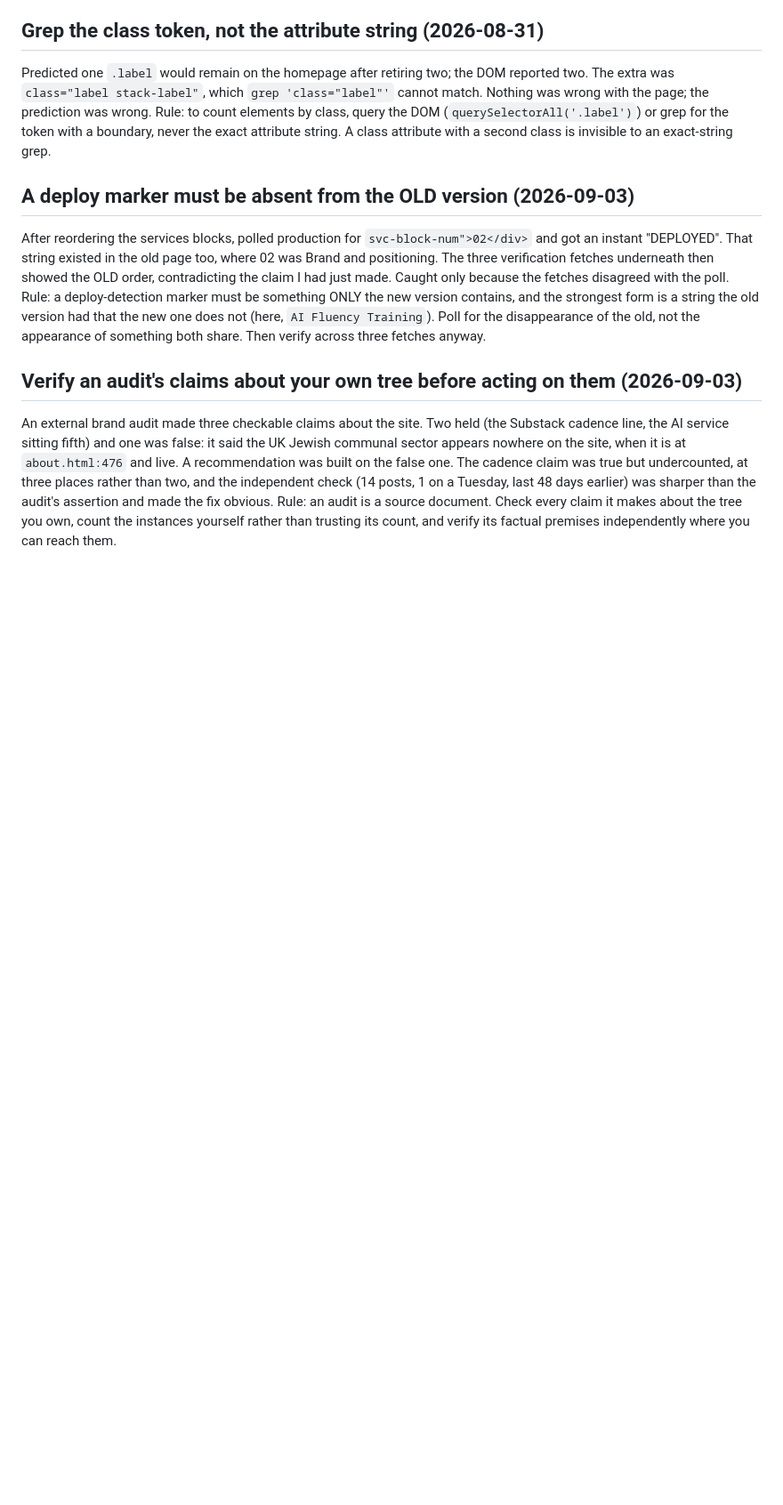
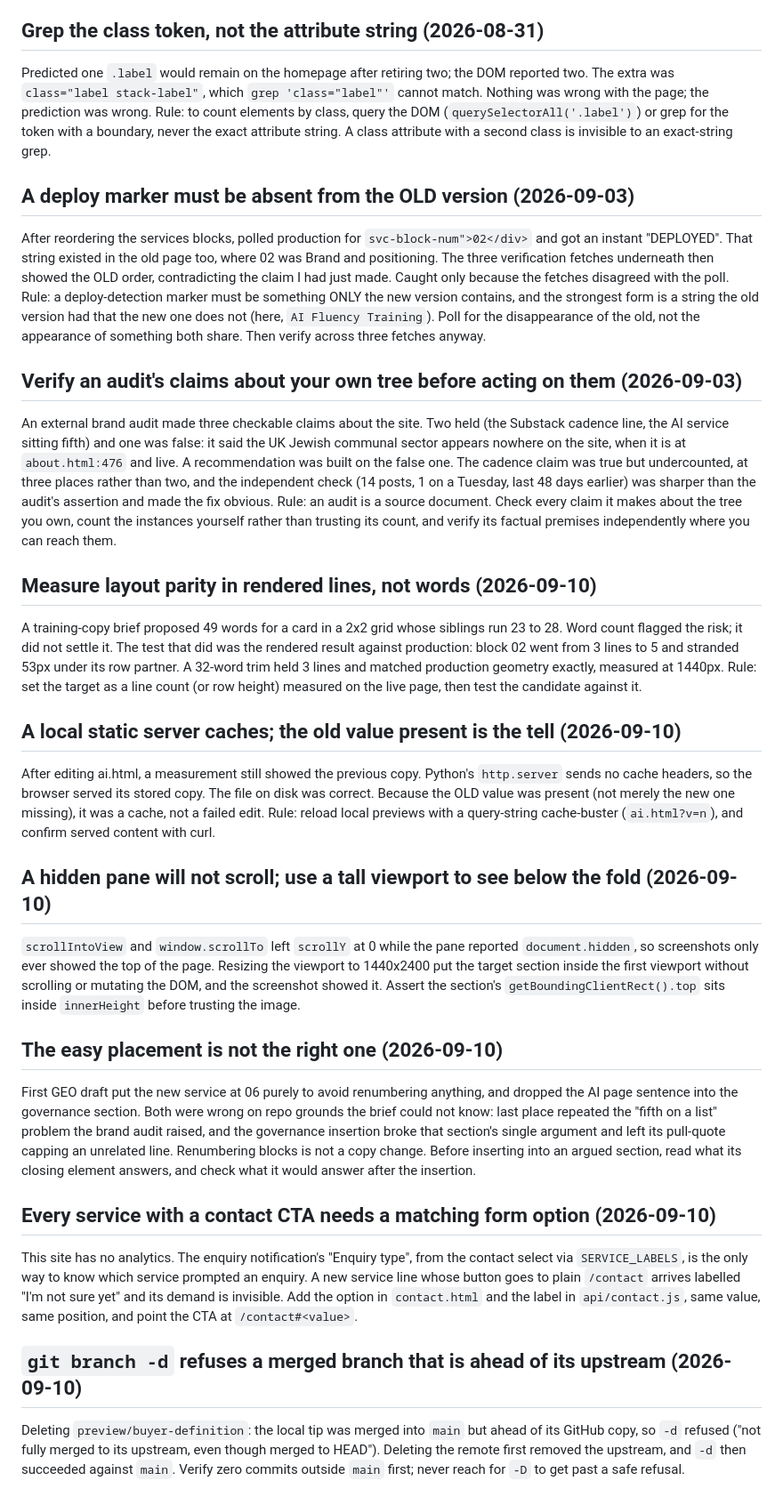
Before and after one commit to jasminaziz/jasmin-aziz, a Markdown page: tasks/lessons.md, the part around the change. Shown at 89% size. Drawn GitHub-style; blank space fills up the shorter version.

```diff
--- a/tasks/lessons.md
+++ b/tasks/lessons.md
@@ -535,3 +535,49 @@ sharper than the audit's assertion and made the fix obvious.
 Rule: an audit is a source document. Check every claim it makes about the tree
 you own, count the instances yourself rather than trusting its count, and verify
 its factual premises independently where you can reach them.
+
+## Measure layout parity in rendered lines, not words (2026-09-10)
+A training-copy brief proposed 49 words for a card in a 2x2 grid whose siblings run
+23 to 28. Word count flagged the risk; it did not settle it. The test that did was
+the rendered result against production: block 02 went from 3 lines to 5 and stranded
+53px under its row partner. A 32-word trim held 3 lines and matched production
+geometry exactly, measured at 1440px. Rule: set the target as a line count (or row
+height) measured on the live page, then test the candidate against it.
+
+## A local static server caches; the old value present is the tell (2026-09-10)
+After editing ai.html, a measurement still showed the previous copy. Python's
+`http.server` sends no cache headers, so the browser served its stored copy. The
+file on disk was correct. Because the OLD value was present (not merely the new one
+missing), it was a cache, not a failed edit. Rule: reload local previews with a
+query-string cache-buster (`ai.html?v=n`), and confirm served content with curl.
+
+## A hidden pane will not scroll; use a tall viewport to see below the fold (2026-09-10)
+`scrollIntoView` and `window.scrollTo` left `scrollY` at 0 while the pane reported
+`document.hidden`, so screenshots only ever showed the top of the page. Resizing the
+viewport to 1440x2400 put the target section inside the first viewport without
+scrolling or mutating the DOM, and the screenshot showed it. Assert the section's
+`getBoundingClientRect().top` sits inside `innerHeight` before trusting the image.
+
+## The easy placement is not the right one (2026-09-10)
+First GEO draft put the new service at 06 purely to avoid renumbering anything, and
+dropped the AI page sentence into the governance section. Both were wrong on repo
+grounds the brief could not know: last place repeated the "fifth on a list" problem
+the brand audit raised, and the governance insertion broke that section's single
+argument and left its pull-quote capping an unrelated line. Renumbering blocks is
+not a copy change. Before inserting into an argued section, read what its closing
+element answers, and check what it would answer after the insertion.
+
+## Every service with a contact CTA needs a matching form option (2026-09-10)
+This site has no analytics. The enquiry notification's "Enquiry type", from the
+contact select via `SERVICE_LABELS`, is the only way to know which service prompted
+an enquiry. A new service line whose button goes to plain `/contact` arrives
+labelled "I'm not sure yet" and its demand is invisible. Add the option in
+`contact.html` and the label in `api/contact.js`, same value, same position, and
+point the CTA at `/contact#<value>`.
+
+## `git branch -d` refuses a merged branch that is ahead of its upstream (2026-09-10)
+Deleting `preview/buyer-definition`: the local tip was merged into `main` but ahead
+of its GitHub copy, so `-d` refused ("not fully merged to its upstream, even though
+merged to HEAD"). Deleting the remote first removed the upstream, and `-d` then
+succeeded against `main`. Verify zero commits outside `main` first; never reach for
+`-D` to get past a safe refusal.
```
Also changed, not shown: SCRATCHPAD.md (+37 -0 lines).
